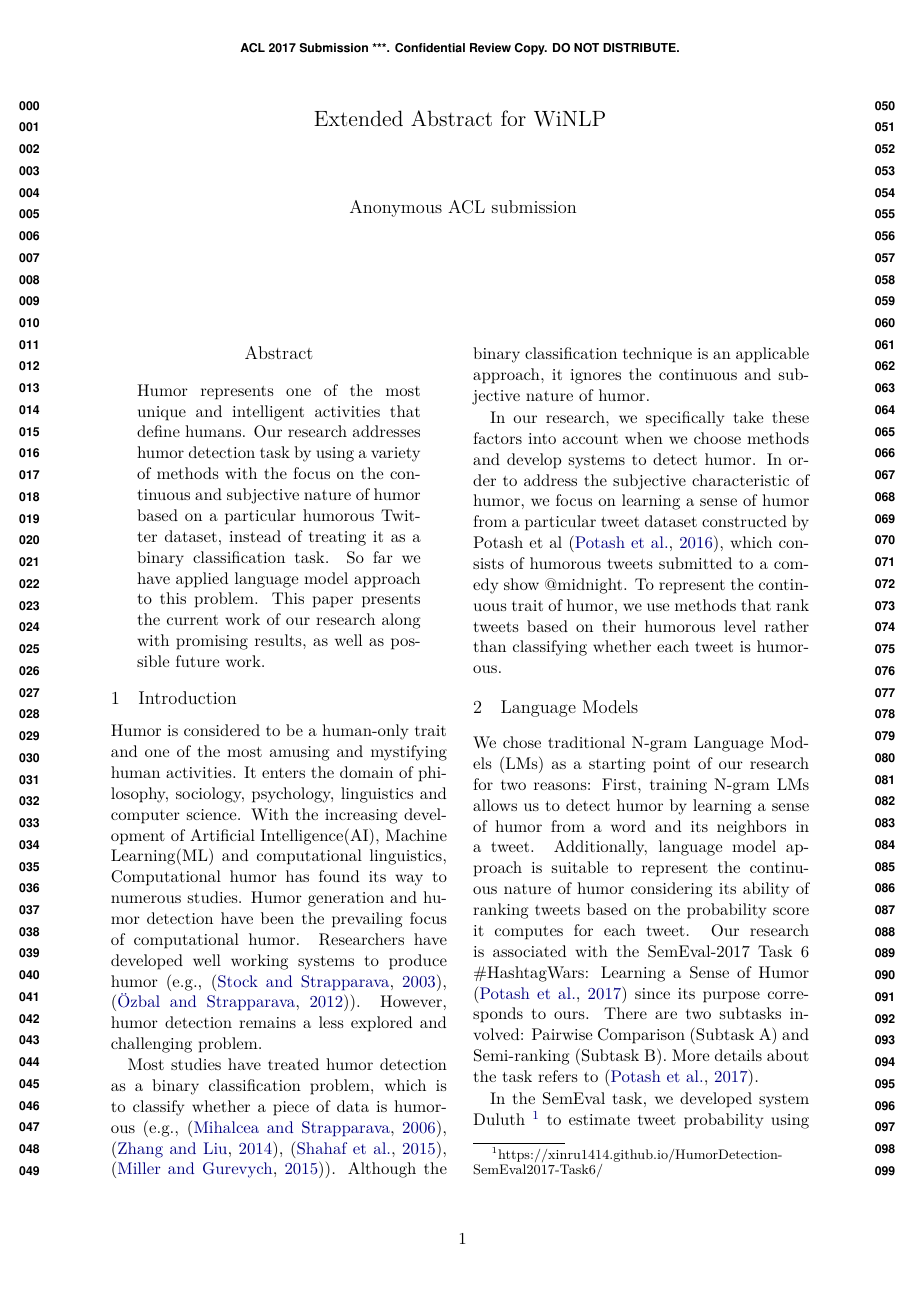
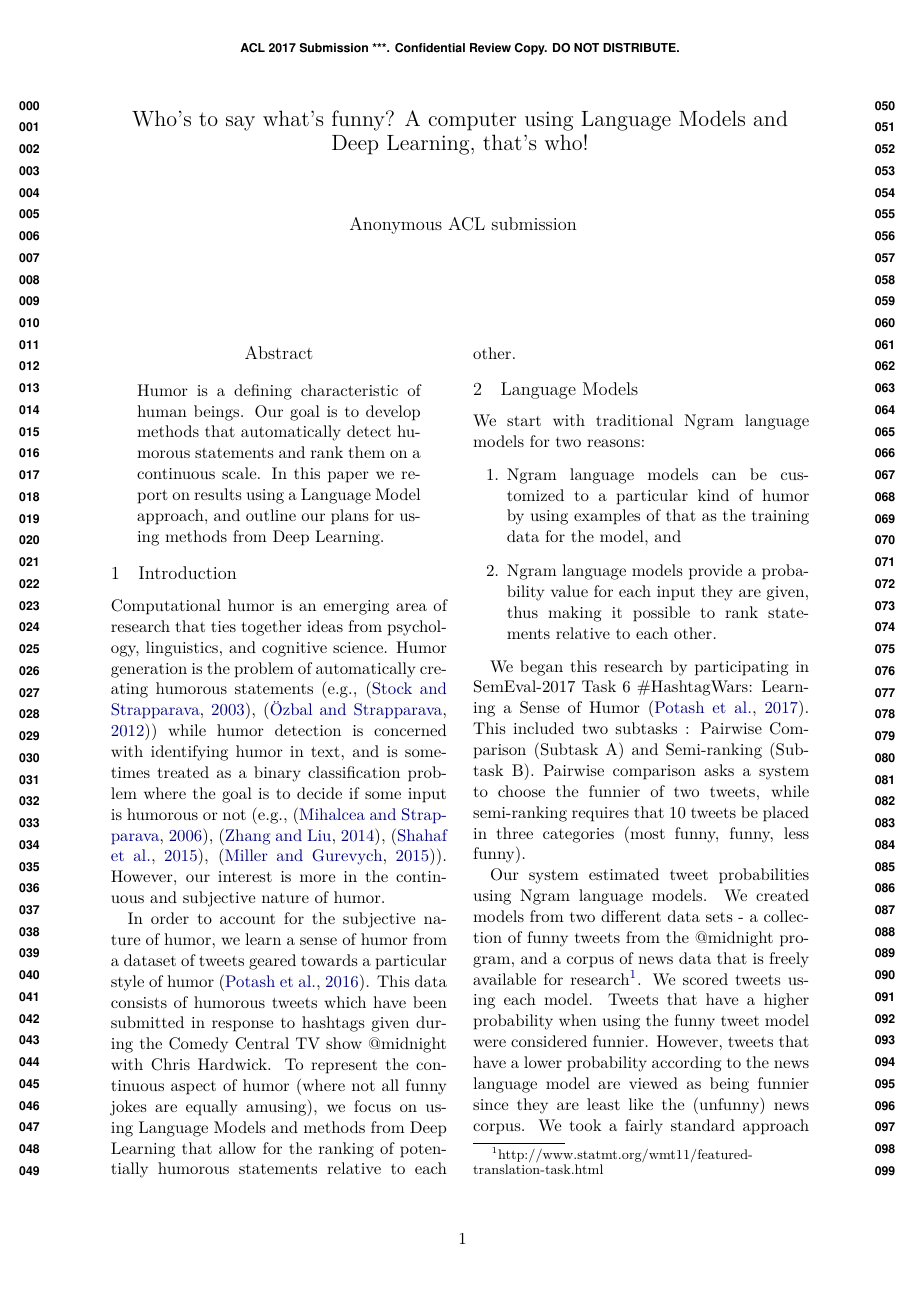
Before and after one commit to xinru1414/PaperSemEval, a LaTeX paper (extended-abstract-winlp/acl2017.tex): page 1 of 3. Compiled offline with XeLaTeX.

Commit message:
changes up through language models, no changes to deep learning.

```diff
--- a/extended-abstract-winlp/acl2017.tex
+++ b/extended-abstract-winlp/acl2017.tex
@@ -22,15 +10,9 @@
 %\aclfinalcopy % Uncomment this line for the final submission
 %\def\aclpaperid{***} %  Enter the acl Paper ID here
 
-%\setlength\titlebox{5cm}
-% You can expand the titlebox if you need extra space
-% to show all the authors. Please do not make the titlebox
-% smaller than 5cm (the original size); we will check this
-% in the camera-ready version and ask you to change it back.
-
 \newcommand\BibTeX{B{\sc ib}\TeX}
 
-\title{Extended Abstract for WiNLP}
+\title{Who's to say what's funny? A computer using Language Models and Deep Learning, that's who!}
 
 \author{Xinru Yan \& Ted Pedersen\\
   Department of Computer Science \\ University of Minnesota Duluth \\ Duluth, MN, 55812 USA \\
@@ -41,19 +23,74 @@
 \begin{document}
 \maketitle
 \begin{abstract}
-Humor represents one of the most unique and intelligent activities that define humans. Our research addresses humor detection task by using a variety of methods with the focus on the continuous and subjective nature of humor based on a particular humorous Twitter dataset, instead of treating it as a binary classification task. So far we have applied language model approach to this problem. This paper presents the current work of our research along with promising results, as well as possible future work.
+Humor is a defining characteristic of human beings.
+Our goal is to develop methods that automatically
+detect humorous statements and rank them on a
+continuous scale. In this paper we report on  results
+using a Language Model approach, and outline our
+plans for using methods from Deep Learning.
 \end{abstract}
 
 \section{Introduction}
-Humor is considered to be a human-only trait and one of the most amusing and mystifying human activities. It enters the domain of philosophy, sociology, psychology, linguistics and computer science. With the increasing development of Artificial Intelligence(AI), Machine Learning(ML) and computational linguistics, \textit{Computational humor} has found its way to numerous studies. Humor generation and humor detection have been the prevailing focus of computational humor. Researchers have developed well working systems to produce humor (e.g., \cite{StockS03}, \cite{ozbal2012computational}). However, \textit{humor detection} remains a less explored and challenging problem.
+\textit{Computational humor} is an emerging area of
+research that ties together ideas from psychology,
+linguistics, and cognitive science.
+\textit{Humor generation} is the problem of automatically
+creating humorous statements
+(e.g., \cite{StockS03}, \cite{ozbal2012computational})
+while \textit{humor detection} is concerned with identifying
+humor in text, and is sometimes treated as
+a binary classification problem where the goal is to
+decide if some input is humorous or not
+(e.g., \cite{Learning:To:Laugh},
+\cite{Recognizing:Humor:On:Twitter}, \cite{ShahafHM15},
+\cite{MillerG15}). However, our interest is more in
+the continuous and subjective nature of humor.
 
-Most studies have treated humor detection as a binary classification problem, which is to classify whether a piece of data is humorous (e.g., \cite{Learning:To:Laugh}, \cite{Recognizing:Humor:On:Twitter}, \cite{ShahafHM15}, \cite{MillerG15}). Although the binary classification technique is an applicable approach, it ignores the continuous and subjective nature of humor.
-
-In our research, we specifically take these factors into account when we choose methods and develop systems to detect humor. In order to address the subjective characteristic of humor, we focus on learning a sense of humor from a particular tweet dataset constructed by Potash et al \cite{2016hashtagwars}, which consists of humorous tweets submitted to a comedy show \textit{@midnight}. To represent the continuous trait of humor, we use methods that rank tweets based on their humorous level rather than classifying whether each tweet is humorous.
+In order to account for the subjective nature of humor,
+we learn a sense of humor from a dataset of tweets geared
+towards a particular style of humor \cite{2016hashtagwars}.
+This data consists of humorous tweets which have been
+submitted in response to hashtags given during the Comedy
+Central TV show \textit{@midnight with Chris Hardwick}.
+To represent the continuous aspect of humor (where not all
+funny jokes are equally amusing), we focus on using Language
+Models and methods from Deep Learning that allow for the
+ranking of potentially humorous statements relative to
+each other.
 
 \section{Language Models}
-We chose traditional N-gram Language Models (LMs) as a starting point of our research for two reasons: First, training N-gram LMs allows us to detect humor by learning a sense of humor from a word and its neighbors in a tweet. Additionally, language model approach is suitable to represent the continuous nature of humor considering its ability of ranking tweets based on the probability score it computes for each tweet. Our research is associated with the SemEval-2017 Task 6 \#HashtagWars: Learning a Sense of Humor \cite{PotashRR17} since its purpose corresponds to ours. There are two subtasks involved: Pairwise Comparison (Subtask A) and Semi-ranking (Subtask B). More details about the task refers to \cite{PotashRR17}.
 
-In the SemEval task, we developed system Duluth \footnote{https://xinru1414.github.io/HumorDetection-SemEval2017-Task6/} to estimate tweet probability using N-gram LMs. Our system ranked tweets based on how funny they are by training N-gram LMs on two different datasets: the funny tweet data provided by the task and the news data which is freely available for research \footnote{http://www.statmt.org/wmt11/featured-translation-task.html}. Tweets that have a higher probability according to the tweet data language model are ranked as being funnier. However, tweets that are less probable according to the news language model are considered the funnier since they are the least like the (unfunny) news corpus. We relied on both bigrams and trigrams when training our models considering tweets' concise and short nature. KenLM \cite{Heafield-estimate} was used as our language modeling tool, with modified Kneser-Ney smoothing and back-off technique. More details about our system refers to \cite{XT}.
+We start with traditional Ngram language models for two reasons:
+\begin{enumerate}
+\item Ngram language models can be customized to a particular kind of
+humor by using examples of that as the training data for the model, and
+\item Ngram language models provide a probability value for each
+input they are given, thus making it possible to rank statements
+relative to each other.
+\end{enumerate}
 
-Table 1 shows our results based on LMs trained on both datasets using bigram and trigram. Note that the accuracy and the distance measurements listed are defined by the task organizers \cite{PotashRR17}. For Subtask A, higher accuracy score represents better system performance; for Subtask B, lower distance score means the system works more effective.
+We began this research by participating in SemEval-2017 Task 6
+\#HashtagWars: Learning a Sense of Humor \cite{PotashRR17}. This included
+two subtasks : Pairwise Comparison (Subtask A) and Semi-ranking
+(Subtask B). Pairwise comparison asks a system to choose the funnier of
+two tweets, while semi-ranking requires that 10 tweets be placed in
+three categories (most funny, funny, less funny).
+
+%% submission should be anonymous, so anything that gives us away should
+% be kept out til the final version
+
+%%The Duluth system
+%%\footnote{https://xinru1414.github.io/HumorDetection-SemEval2017-Task6/}
+Our system
+estimated tweet probabilities using Ngram language models.
+%% \cite{XT}.
+We created models
+from two different data sets - a collection of funny tweets from the @midnight
+program, and a corpus of news data that is freely available for
+research\footnote{http://www.statmt.org/wmt11/featured-translation-task.html}.
+We scored tweets using each model. Tweets that have a higher probability
+when using the funny tweet model were considered funnier. However, tweets
+that have a lower probability according to the news language model
+are viewed as being funnier since they are least like the (unfunny) news corpus.
+We took a fairly standard approach to language modeling and used bigrams
```
Also changed, not shown: extended-abstract-winlp/acl2017.tex (87 more changed lines).
